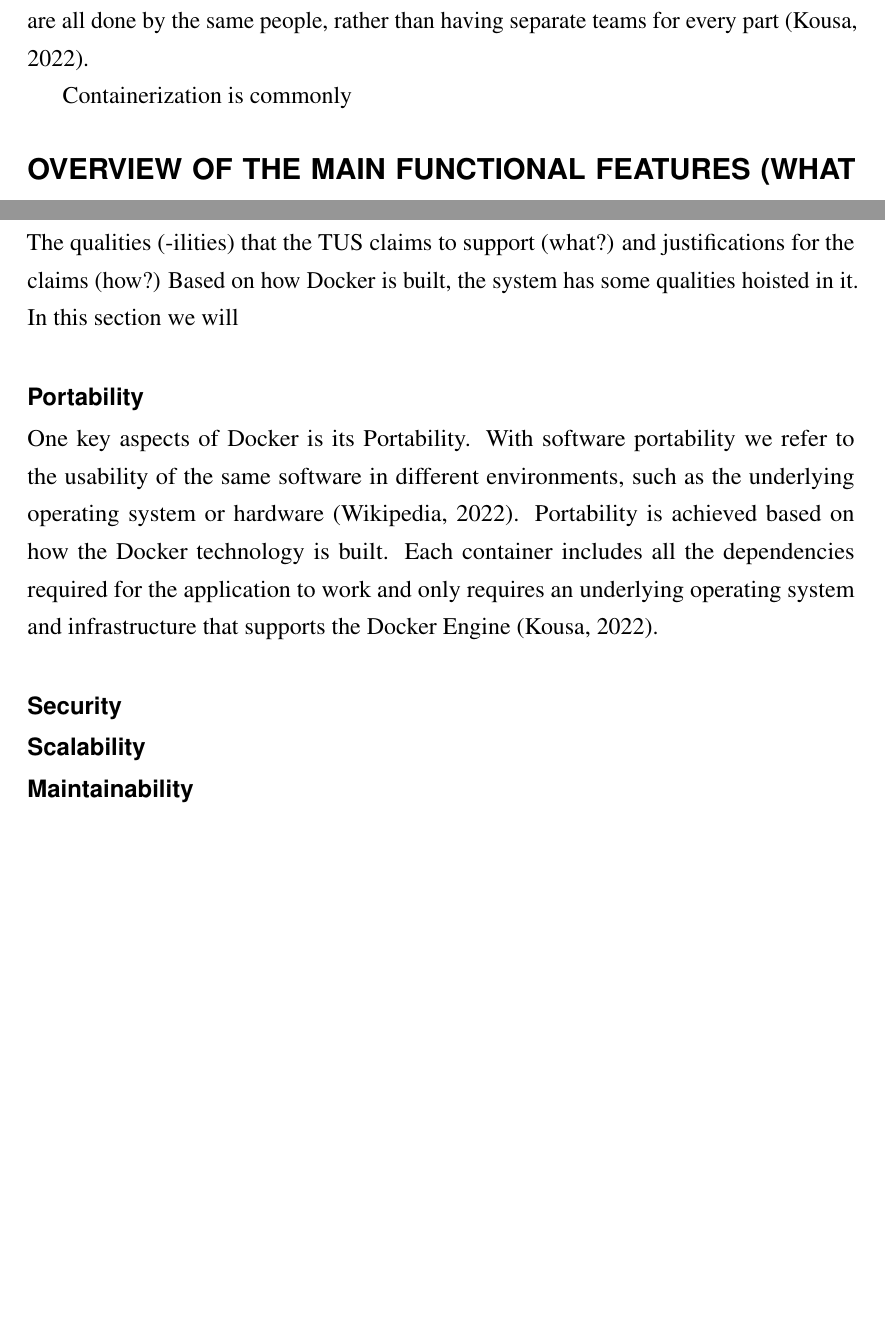
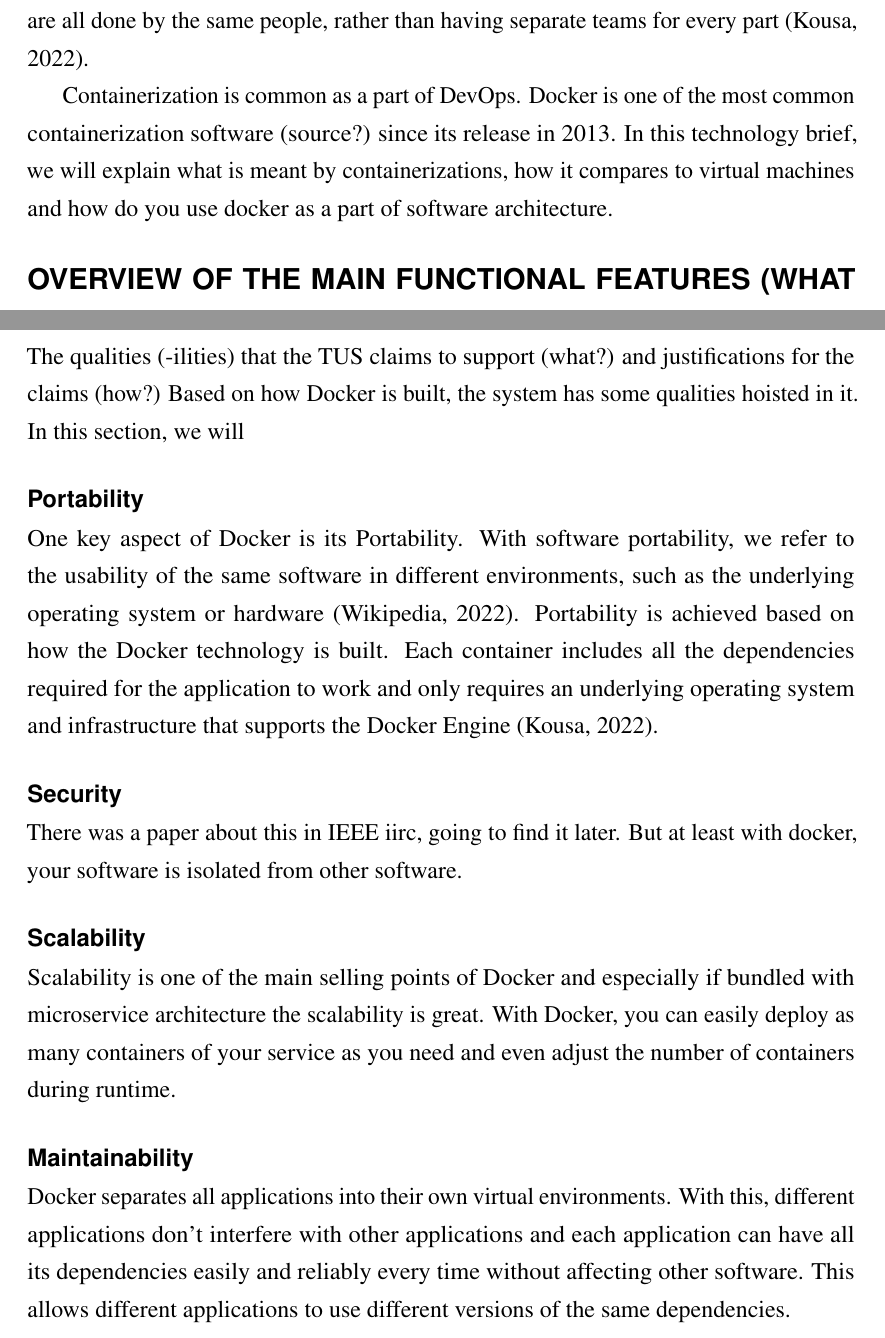
Before and after one commit to Ukonhattu/docker-in-architecture, a LaTeX document (main.tex): two parts of pages 1 and 3 of 4 before the commit and two parts of pages 1 and 3 of 5 after it, joined at a grey line, cut so that both start at the same text, the shorter picture padded with empty space. Compiled offline with pdfLaTeX.

Commit message:
more to intro and ilities

```diff
--- a/main.tex
+++ b/main.tex
@@ -30,7 +30,7 @@
 \end{displayquote}
 Another way to put DevOps is that it consists of the development of software and operations and that DevOps means that development, release, configuration, and monitoring are all done by the same people, rather than having separate teams for every part \citep{hy:DevOps_with_Docker}.
 
-Containerization is commonly
+Containerization is common as a part of DevOps. Docker is one of the most common containerization software (source?) since its release in 2013. In this technology brief, we will explain what is meant by containerizations, how it compares to virtual machines and how do you use docker as a part of software architecture.
 
 
 \section*{overview of the main functional features (what does it do for you?) if applicable}
@@ -66,14 +66,16 @@
 \section*{Quality Attributes}
 
 The qualities (-ilities) that the TUS claims to support (what?) and justifications for the claims (how?)
-Based on how Docker is built, the system has some qualities hoisted in it. In this section we will
+Based on how Docker is built, the system has some qualities hoisted in it. In this section, we will
 
 \subsection*{Portability}
-One key aspects of Docker is its Portability. With software portability we refer to the usability of the same software in different environments, such as the underlying operating system or hardware \citep{wiki:Software_portability}. Portability is achieved based on how the Docker technology is built. Each container includes all the dependencies required for the application to work and only requires an underlying operating system and infrastructure that supports the Docker Engine \citep{hy:DevOps_with_Docker}.
+One key aspect of Docker is its Portability. With software portability, we refer to the usability of the same software in different environments, such as the underlying operating system or hardware \citep{wiki:Software_portability}. Portability is achieved based on how the Docker technology is built. Each container includes all the dependencies required for the application to work and only requires an underlying operating system and infrastructure that supports the Docker Engine \citep{hy:DevOps_with_Docker}.
 \subsection*{Security}
+There was a paper about this in IEEE iirc, going to find it later. But at least with docker, your software is isolated from other software.
 \subsection*{Scalability}
+Scalability is one of the main selling points of Docker and especially if bundled with microservice architecture the scalability is great. With Docker, you can easily deploy as many containers of your service as you need and even adjust the number of containers during runtime.
 \subsection*{Maintainability}
-
+Docker separates all applications into their own virtual environments. With this, different applications don't interfere with other applications and each application can have all its dependencies easily and reliably every time without affecting other software. This allows different applications to use different versions of the same dependencies.
 
 \section*{What is it not suited for (any inherent limitations or reported issues) - may be challenging to research}
 
```
